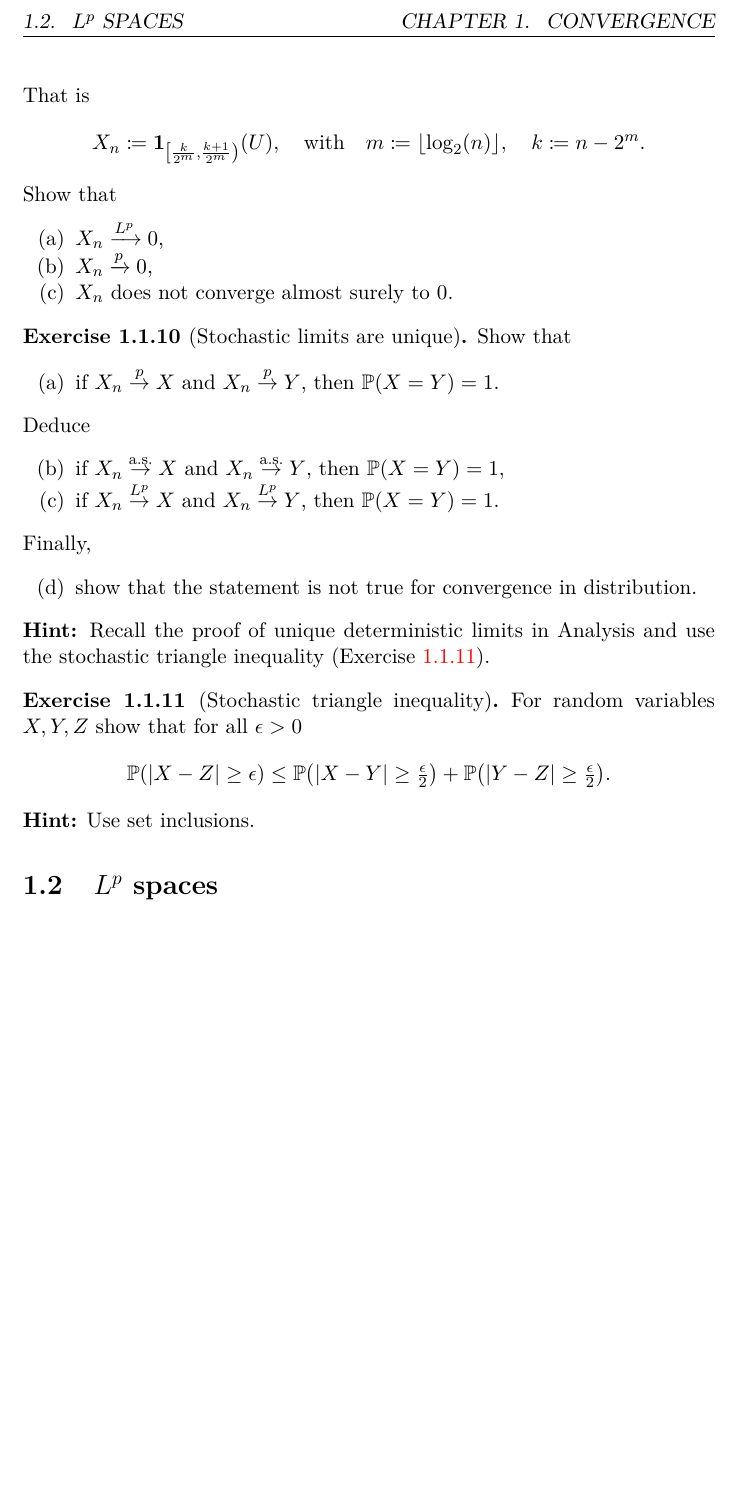
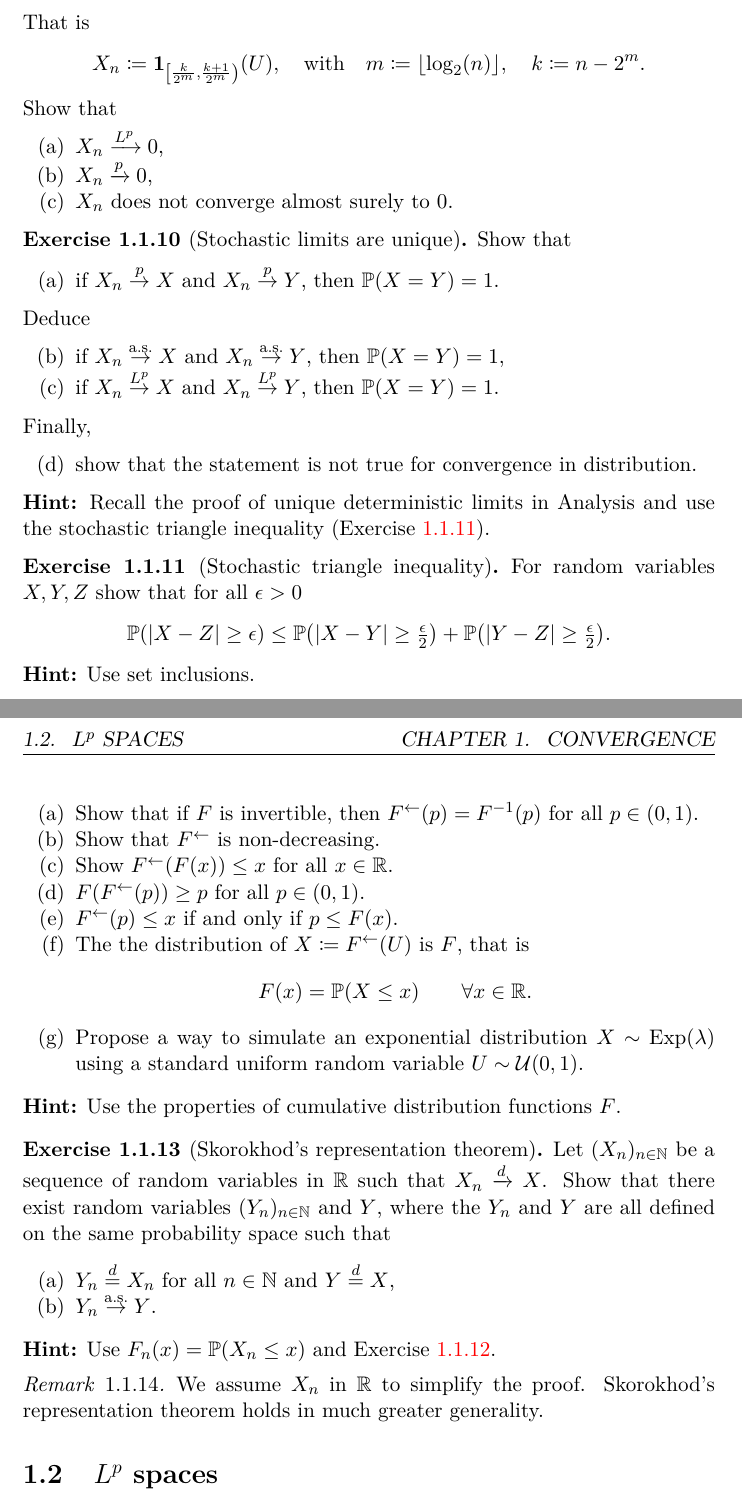
Before and after one commit to FelixBenning/Complements-prob-stat, a LaTeX thesis (Course Notes.tex, which reads macros.tex, sections/convergence.tex): part of page 9 of 49 before the commit and two parts of pages 9 and 10 of 50 after it, the two joined at a grey line, cut so that both start at the same text, the shorter picture padded with empty space. Compiled offline with pdfLaTeX.

Commit message:
add exercises

```diff
--- a/macros.tex
+++ b/macros.tex
@@ -67,6 +67,7 @@
 \newcommand*{\Binomial}{\mathrm{Bin}}
 \newcommand*{\Poisson}{\mathrm{Poi}}
 \newcommand*{\bernoulli}{\mathrm{Ber}}
+\newcommand*{\exponential}{\mathrm{Exp}}
 
 \newcommand*{\as}{\text{a.s.}}
 
--- a/sections/convergence.tex
+++ b/sections/convergence.tex
@@ -491,3 +498,6 @@
     \end{solution}
 \end{exercise}
 
+\begin{exercise}[Stochastic Simulation]
+    \label{ex: stochastic simulation}
+    The goal is to simulate a random variable \(X\) with cumulative distribution
@@ -494,3 +509,38 @@
+    \begin{enumerate}[label=(\alph*), noitemsep]
+        \item Show that if \(F\) is invertible, then \(F^{\leftarrow}(p) = F^{-1}(p)\) for all
+        \(p \in (0,1)\).
+        \item Show that \(F^{\leftarrow}\) is non-decreasing.
+        \item Show \(F^{\leftarrow}(F(x)) \le x\) for all \(x \in \real\).
+        \item \(F(F^{\leftarrow}(p)) \ge p\) for all \(p \in (0,1)\).
+        \item \(F^{\leftarrow}(p) \le x\) if and only if \(p \le F(x)\).
+        \item The the distribution of \(X\coloneq F^{\leftarrow}(U)\) is \(F\), that is
+        \[
+            F(x) = \Prob{X \le x}
+            \qquad \forall x \in \real.
+        \]
+        \item Propose a way to simulate an exponential distribution \(X \sim
+        \exponential(\lambda)\) using a standard uniform random variable \(U\sim
+        \uniform(0,1)\).
+    \end{enumerate}
+    \textbf{Hint:} Use the properties of cumulative distribution functions \(F\).
+\end{exercise}
+
+\begin{exercise}[Skorokhod's representation theorem]
+    \label{ex: skorokhod representation}
+    Let \((X_n)_{n \in \nat}\) be a sequence of random variables in \(\real\)
+    such that \(X_n \xrightarrow{d} X\). Show that there exist random variables
+    \((Y_n)_{n\in \nat}\) and \(Y\), where the \(Y_n\) and \(Y\) are all defined on the
+    same probability space such that
+    \begin{enumerate}[label=(\alph*), noitemsep]
+        \item \(Y_n \overset{d}= X_n\) for all \(n\in \nat\) and \(Y \overset{d}= X\),
+        \item \(Y_n \overset{\as}\to Y\).
+    \end{enumerate}
+    \textbf{Hint:} Use \(F_n(x) = \Prob{X_n \le x}\) and Exercise \ref{ex: stochastic simulation}.
+    \begin{remark}
+        We assume \(X_n\) in \(\real\) to simplify the proof. Skorokhod's representation
+        theorem holds in much greater generality.
+    \end{remark}
+\end{exercise}
 
 % \begin{exercise}[Polya's urn model]
 %     In the strong law of large numbers, the random variable at the limit is a
```
Also changed, not shown: sections/convergence.tex (37 more changed lines).
